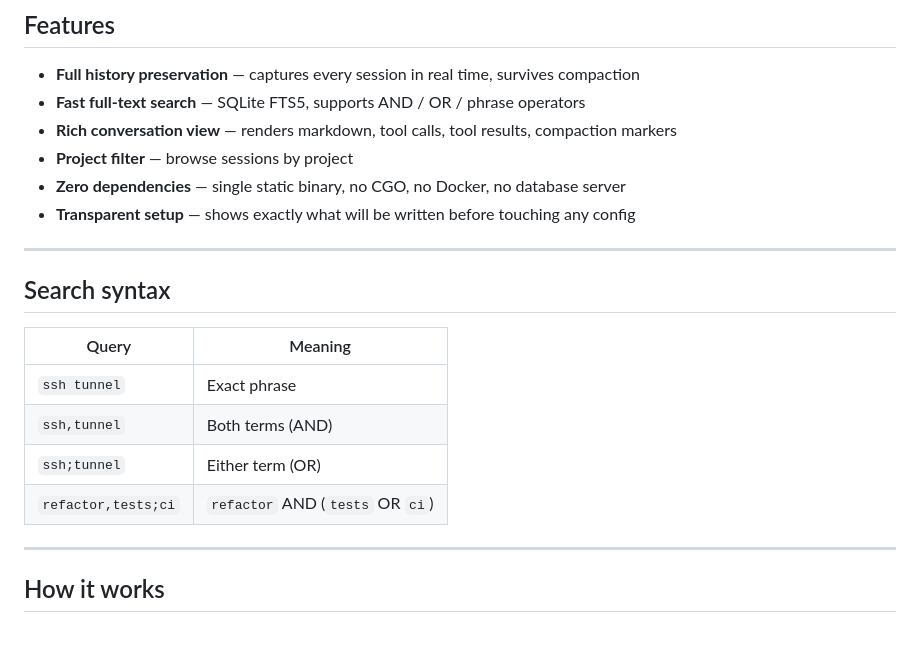
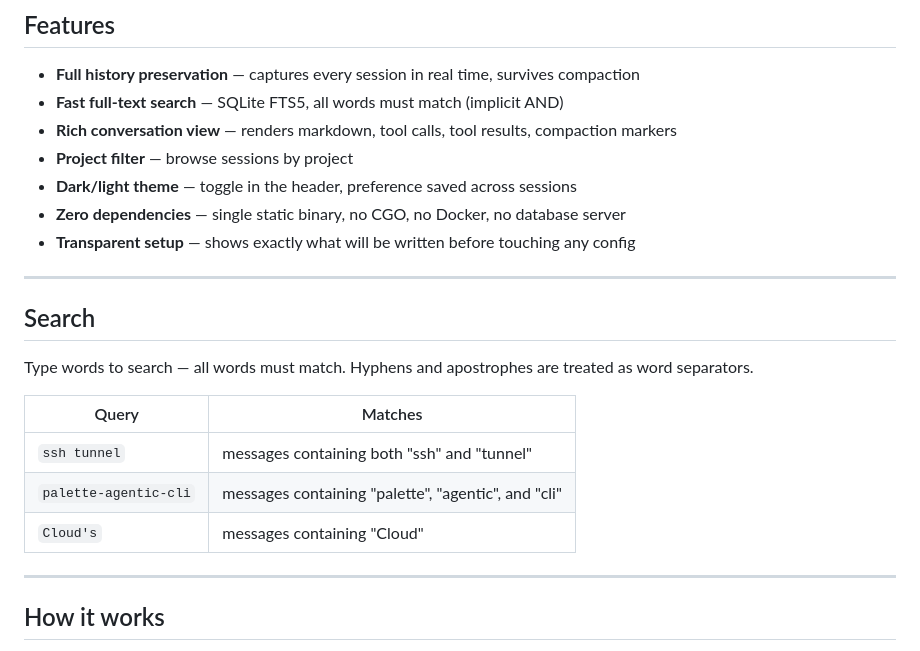
Before and after one commit to rishi-anand/claude-watch, a Markdown page: README.md, the part around the change. GitHub-like rendering.

Commit message:
Update README: fix search syntax docs, add dark/light theme feature
Co-Authored-By: Claude Sonnet 4.6 <noreply@anthropic.com>

```diff
--- a/README.md
+++ b/README.md
@@ -47,22 +47,24 @@ After confirming, the browser opens at `http://localhost:7823` and all your exis
 ## Features
 
 - **Full history preservation** — captures every session in real time, survives compaction
-- **Fast full-text search** — SQLite FTS5, supports AND / OR / phrase operators
+- **Fast full-text search** — SQLite FTS5, all words must match (implicit AND)
 - **Rich conversation view** — renders markdown, tool calls, tool results, compaction markers
 - **Project filter** — browse sessions by project
+- **Dark/light theme** — toggle in the header, preference saved across sessions
 - **Zero dependencies** — single static binary, no CGO, no Docker, no database server
 - **Transparent setup** — shows exactly what will be written before touching any config
 
 ---
 
-## Search syntax
+## Search
 
-| Query | Meaning |
+Type words to search — all words must match. Hyphens and apostrophes are treated as word separators.
+
+| Query | Matches |
 |-------|---------|
-| `ssh tunnel` | Exact phrase |
-| `ssh,tunnel` | Both terms (AND) |
-| `ssh;tunnel` | Either term (OR) |
-| `refactor,tests;ci` | `refactor` AND (`tests` OR `ci`) |
+| `ssh tunnel` | messages containing both "ssh" and "tunnel" |
+| `palette-agentic-cli` | messages containing "palette", "agentic", and "cli" |
+| `Cloud's` | messages containing "Cloud" |
 
 ---
 
```
